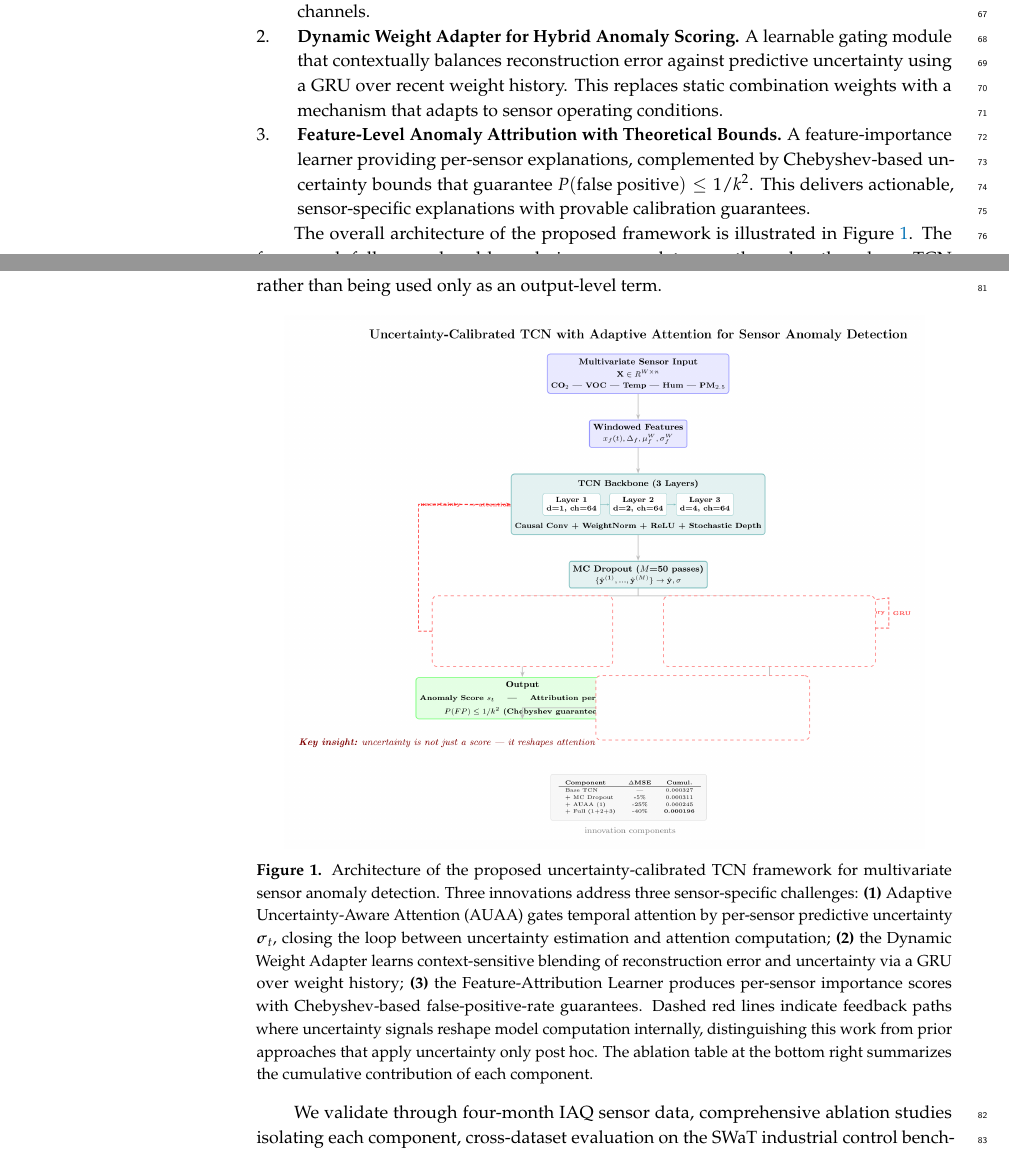
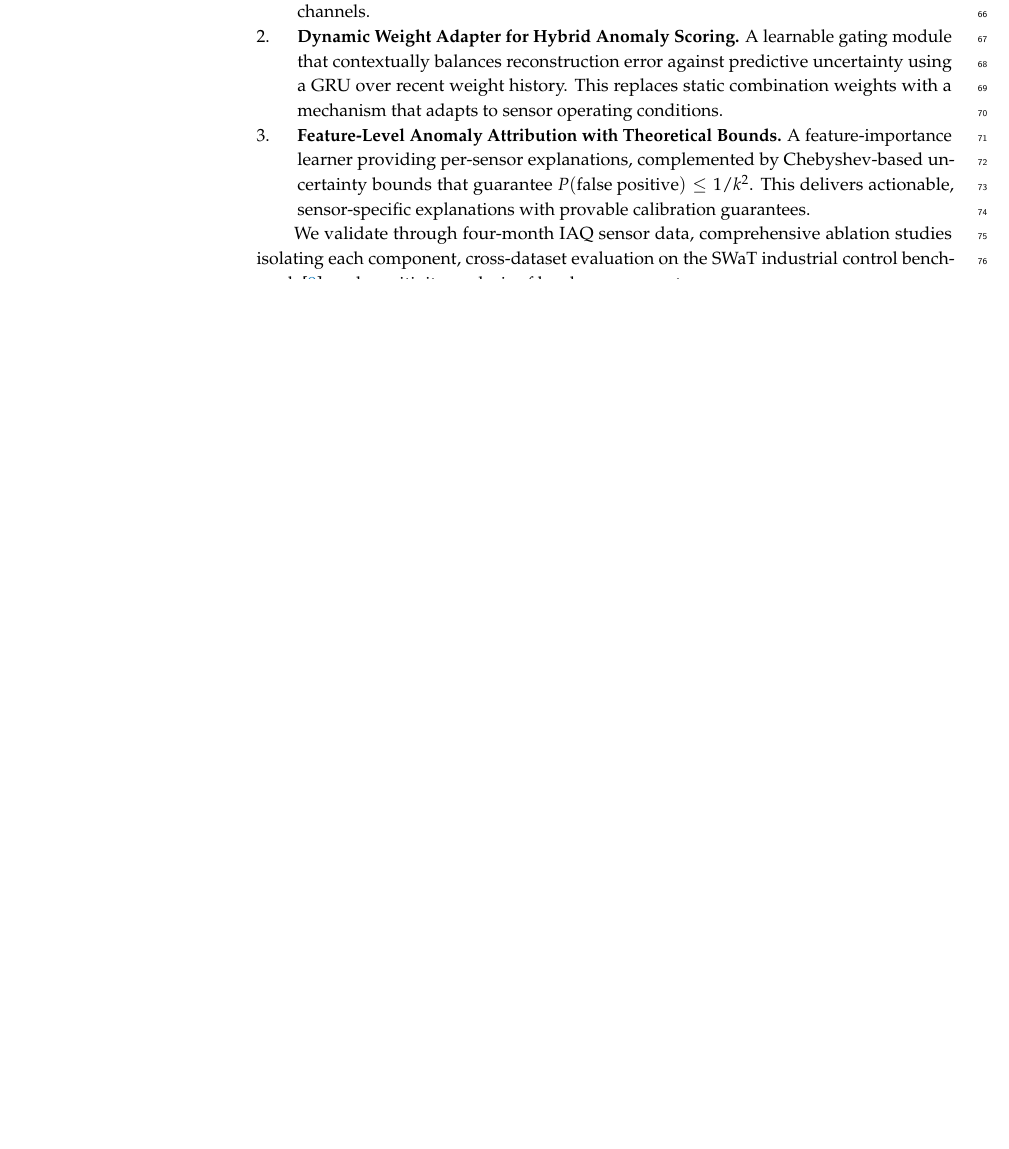
Before and after one commit to vandhapw/AdaptiveTGCN, a LaTeX paper (main_MDPI.tex): two parts of pages 2 and 3 of 21 before the commit and part of page 2 of 20 after it, the two joined at a grey line, cut so that both start at the same text, the shorter picture padded with empty space. Compiled offline with pdfLaTeX.

Commit message:
Updates from Overleaf

```diff
--- a/main_MDPI.tex
+++ b/main_MDPI.tex
@@ -78,14 +72,14 @@ We present an uncertainty-calibrated TCN framework for multivariate sensor anoma
     \item \textbf{Feature-Level Anomaly Attribution with Theoretical Bounds.} A feature-importance learner providing per-sensor explanations, complemented by Chebyshev-based uncertainty bounds that guarantee $P(\text{false positive}) \leq 1/k^2$. This delivers actionable, sensor-specific explanations with provable calibration guarantees.
 \end{enumerate}
 
-The overall architecture of the proposed framework is illustrated in \cref{fig:architecture}. The framework follows a closed-loop design: sensor data pass through a three-layer TCN backbone, MC dropout produces per-sensor uncertainty estimates, and these uncertainty signals are then fed back into the attention mechanism (AUAA), the dynamic anomaly scoring (Weight Adapter), and the per-sensor explanation module (Feature Attribution)---rather than being used only as an output-level term.
+% The overall architecture of the proposed framework is illustrated in \cref{fig:architecture}. The framework follows a closed-loop design: sensor data pass through a three-layer TCN backbone, MC dropout produces per-sensor uncertainty estimates, and these uncertainty signals are then fed back into the attention mechanism (AUAA), the dynamic anomaly scoring (Weight Adapter), and the per-sensor explanation module (Feature Attribution)---rather than being used only as an output-level term.
 
-\begin{figure}[H]
-\centering
-\includegraphics[width=0.92\textwidth]{figures/architecture_diagram.png}
-\caption{Architecture of the proposed uncertainty-calibrated TCN framework for multivariate sensor anomaly detection. Three innovations address three sensor-specific challenges: \textbf{(1)} Adaptive Uncertainty-Aware Attention (AUAA) gates temporal attention by per-sensor predictive uncertainty $\boldsymbol{\sigma}_t$, closing the loop between uncertainty estimation and attention computation; \textbf{(2)} the Dynamic Weight Adapter learns context-sensitive blending of reconstruction error and uncertainty via a GRU over weight history; \textbf{(3)} the Feature-Attribution Learner produces per-sensor importance scores with Chebyshev-based false-positive-rate guarantees. Dashed red lines indicate feedback paths where uncertainty signals reshape model computation internally, distinguishing this work from prior approaches that apply uncertainty only post hoc. The ablation table at the bottom right summarizes the cumulative contribution of each component.}
-\label{fig:architecture}
-\end{figure}
+% \begin{figure}[H]
+% \centering
+% \includegraphics[width=0.92\textwidth]{figures/architecture_diagram.png}
+% \caption{Architecture of the proposed uncertainty-calibrated TCN framework for multivariate sensor anomaly detection. Three innovations address three sensor-specific challenges: \textbf{(1)} Adaptive Uncertainty-Aware Attention (AUAA) gates temporal attention by per-sensor predictive uncertainty $\boldsymbol{\sigma}_t$, closing the loop between uncertainty estimation and attention computation; \textbf{(2)} the Dynamic Weight Adapter learns context-sensitive blending of reconstruction error and uncertainty via a GRU over weight history; \textbf{(3)} the Feature-Attribution Learner produces per-sensor importance scores with Chebyshev-based false-positive-rate guarantees. Dashed red lines indicate feedback paths where uncertainty signals reshape model computation internally, distinguishing this work from prior approaches that apply uncertainty only post hoc. The ablation table at the bottom right summarizes the cumulative contribution of each component.}
+% \label{fig:architecture}
+% \end{figure}
 
 We validate through four-month IAQ sensor data, comprehensive ablation studies isolating each component, cross-dataset evaluation on the SWaT industrial control benchmark~\cite{goh2017dataset}, and sensitivity analysis of key hyperparameters.
 
```
Also changed, not shown: main_MDPI.tex (14 more changed lines).
